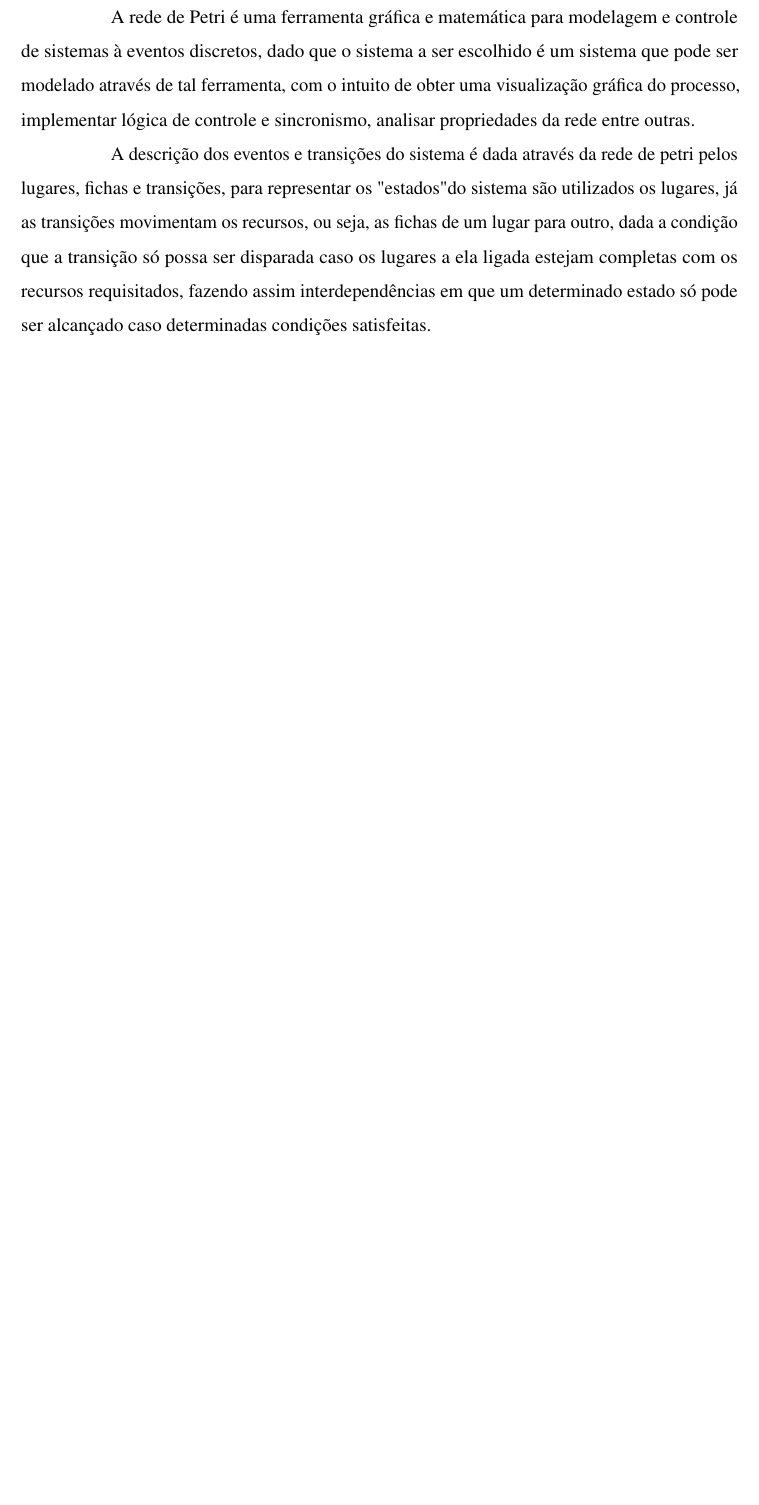
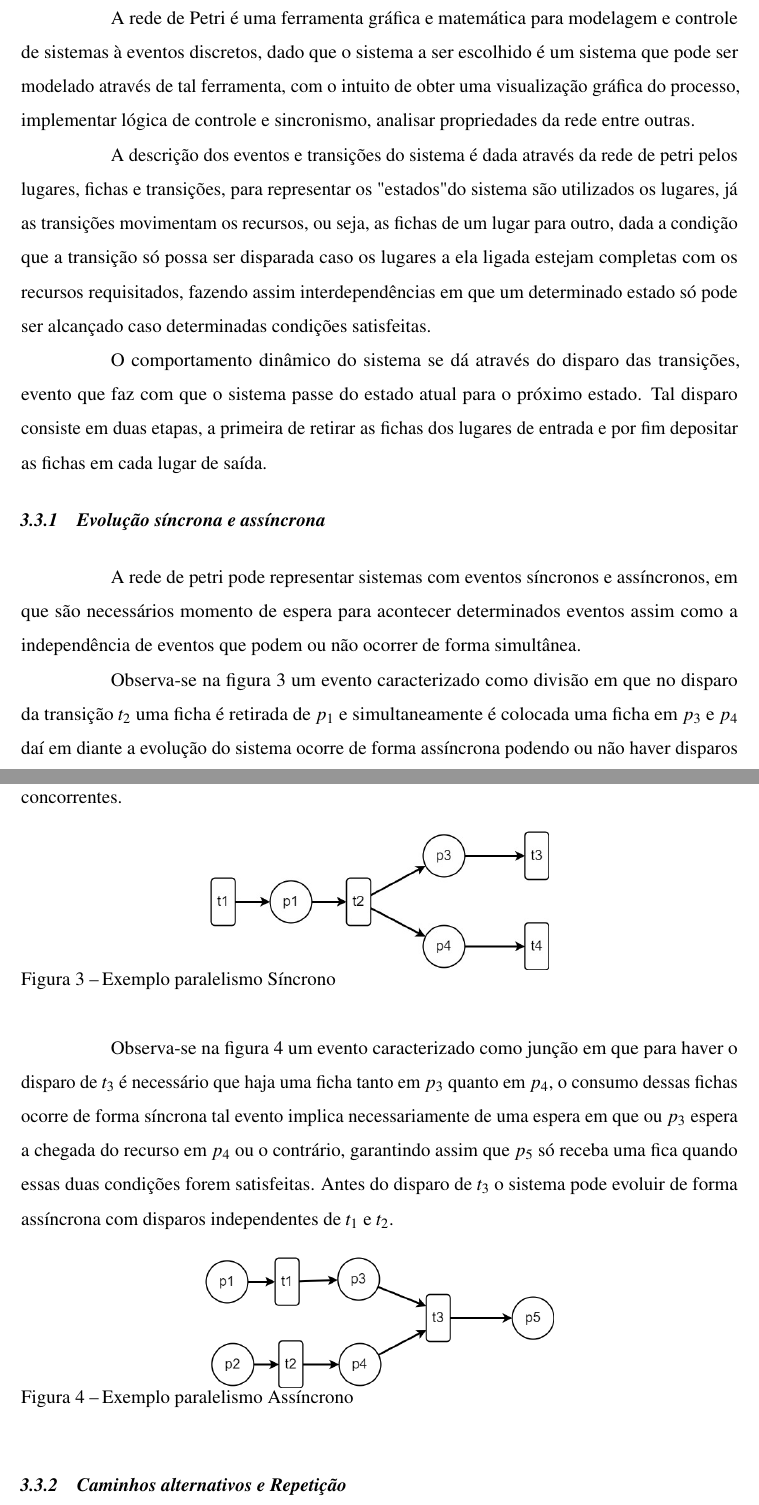
Before and after one commit to Davidap041/dissertation, a LaTeX thesis (documento.tex, which reads 2-textuais/3-Redes de Petri.tex): part of page 17 of 19 before the commit and two parts of pages 17 and 18 of 21 after it, the two joined at a grey line, cut so that both start at the same text, the shorter picture padded with empty space. Compiled offline with pdfLaTeX.

Commit message:
seção de rede de maquina de estado finalizada

```diff
--- a/2-textuais/3-Redes de Petri.tex
+++ b/2-textuais/3-Redes de Petri.tex
@@ -40,3 +41,32 @@ A rede de Petri é uma ferramenta gráfica e matemática para modelagem e contro
 
 A descrição dos eventos e transições do sistema é dada através da rede de petri pelos lugares, fichas e transições, para representar os "estados" do sistema são utilizados os lugares, já as transições movimentam os recursos, ou seja, as fichas de um lugar para outro, dada a condição que a transição só possa ser disparada caso os lugares a ela ligada estejam completas com os recursos requisitados, fazendo assim interdependências em que um determinado estado só pode ser alcançado caso determinadas condições satisfeitas.
 
+O comportamento dinâmico do sistema se dá através do disparo das transições, evento que faz com que o sistema passe do estado atual para o próximo estado. Tal disparo consiste em duas etapas, a primeira de retirar as fichas dos lugares de entrada e por fim depositar as fichas em cada lugar de saída.
+
+\subsection{Evolução síncrona e assíncrona}
+A rede de petri pode representar sistemas com eventos síncronos e assíncronos, em que são necessários momento de espera para acontecer determinados eventos assim como a independência de eventos que podem ou não ocorrer de forma simultânea.
+
+Observa-se na figura \ref{fig:paralelismo_sincrono} um evento caracterizado como divisão em que no disparo da transição $t_2$ uma ficha é retirada de $p_1$ e simultaneamente é colocada uma ficha em $p_3$ e $p_4$ daí em diante a evolução do sistema ocorre de forma assíncrona podendo ou não haver disparos concorrentes.
+
+\begin{figure}[h]
+    \centering
+    \includegraphics[scale=0.4]{figures/Petri/paralelismo_sincrono.jpg}
+    \caption{Exemplo paralelismo Síncrono}
+    \label{fig:paralelismo_sincrono}
+\end{figure}
+
+Observa-se na figura \ref{fig:paralelismo_assincrono} um evento caracterizado como junção em que para haver o disparo de $t_3$ é necessário que haja uma ficha tanto em $p_3$ quanto em $p_4$, o consumo dessas fichas ocorre de forma síncrona tal evento implica necessariamente de uma espera em que ou $p_3$ espera a chegada do recurso em $p_4$ ou o contrário, garantindo assim que $p_5$ só receba uma fica quando essas duas condições forem satisfeitas. Antes do disparo de $t_3$ o sistema pode evoluir de forma assíncrona com disparos independentes de $t_1$ e $t_2$.
+
+\begin{figure}[h]
+    \centering
+    \includegraphics[scale=0.4]{figures/Petri/paralelismo_assincrono.png}
+    \caption{Exemplo paralelismo Assíncrono}
+    \label{fig:paralelismo_assincrono}
+\end{figure}
+
+\subsection{Caminhos alternativos e Repetição}
+Um evento que também pode ser modelado são o de caminhos alternativos e variações de sequência de disparos em uma rede de petri, em que em determinado momento na rede há um lugar ligado a entrada de uma ou mais transições, ocorrendo assim a sensibilização de tais transições, podendo ocorrer portanto o disparo de qualquer uma das transições, tomando-se assim um caminho alternativo caso outra transição fosse disparada.
+
+Observa-se esse fenômeno na modelagem descrita pela figura \ref{fig:caminhos_alternativos}, em que no momento em que $p_1$ recebe uma ficha é sensibilizada as transições $t_1$ e $t_2$, de modo que a rede de petri não restringe a escolha de um ou outra transição, porém caso uma transição seja disparada a outra não poderá ser, ocorrendo assim uma competição pelo recurso em que a transição que disparar primeiro recebe o recurso. Dado a ocorrência da repetição da rede através de $t_5$, novamente a tomada de decisão entre $t_1$ e $t_2$ ocorrera, podendo assim ocorrer um caminho alternativo ao caminho prévio dada a sequência de disparo ocorrida.
+
+A figura \ref{fig:caminhos_alternativos}, também modela um evento de repetição através da transição $t_5$, em que dada a chegada da ficha no lugar $p_5$ tal ficha pode retornar ao lugar de origem $p_1$ ocorrendo assim o restabelecimento da rede e infinitas repetições.
```
Also changed, not shown: documento.pdf, figures/Petri/caminhos_alternativos.png (added), figures/Petri/paralelismo_assincrono.png (added), figures/Petri/paralelismo_sincrono.jpg (added), output/documento.pdf, 2-textuais/3-Redes de Petri.tex (12 more changed lines).
